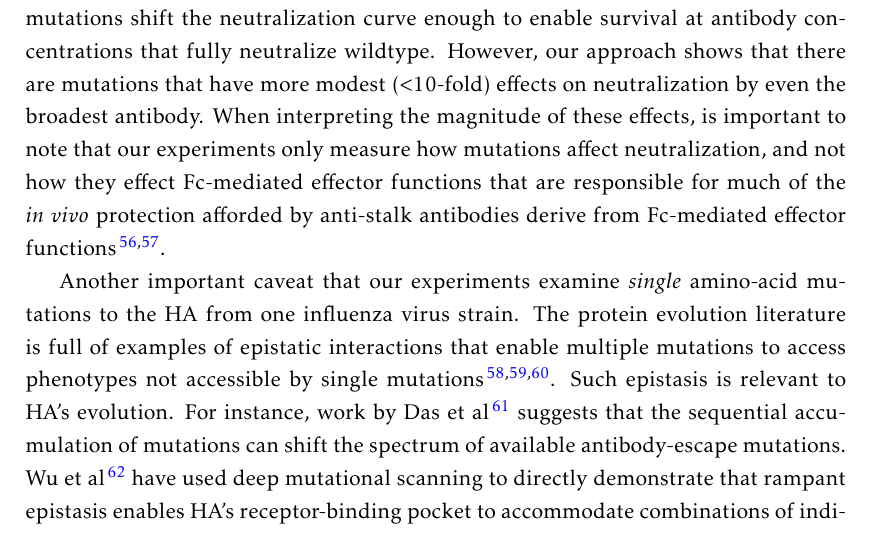
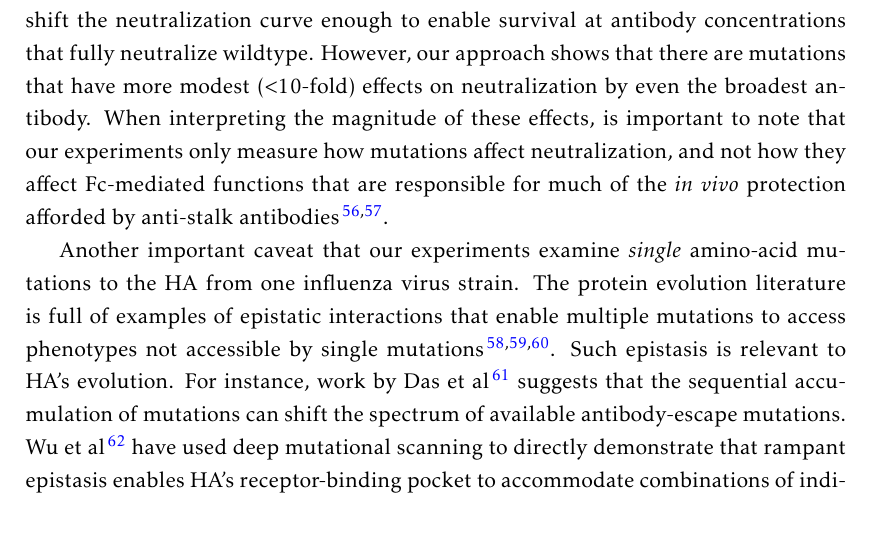
Before and after one commit to jbloomlab/HA_antibody_ease_of_escape, a LaTeX paper (paper/manuscript.tex): part of page 15 of 37, cut so that both start at the same text. Compiled offline with pdfLaTeX.

Commit message:
text fix

```diff
--- a/paper/manuscript.tex
+++ b/paper/manuscript.tex
@@ -378,7 +378,7 @@ This finding emphasizes the importance of identifying antigenic mutations in a w
 The classic approach for selecting escape mutations involves treating a virus stock with antibody at a concentration that completely neutralizes wildtype, and looking for viral mutants that survive this treatment\cite{yewdell1979antigenic,webster1980determination}.
 There are no such single mutations for the HA and broad anti-stalk antibodies tested here, since no mutations shift the neutralization curve enough to enable survival at antibody concentrations that fully neutralize wildtype.
 However, our approach shows that there are mutations that have more modest ($<$10-fold) effects on neutralization by even the broadest antibody.
-When interpreting the magnitude of these effects, is important to note that our experiments only measure how mutations affect neutralization, and not how they effect Fc-mediated effector functions that are responsible for much of the \textit{in vivo} protection afforded by anti-stalk antibodies derive from Fc-mediated effector functions~\cite{dilillo2014broadly,dilillo2016broadly}.
+When interpreting the magnitude of these effects, is important to note that our experiments only measure how mutations affect neutralization, and not how they affect Fc-mediated functions that are responsible for much of the \textit{in vivo} protection afforded by anti-stalk antibodies\cite{dilillo2014broadly,dilillo2016broadly}.
 
 Another important caveat that our experiments examine \emph{single} amino-acid mutations to the HA from one influenza virus strain.
 The protein evolution literature is full of examples of epistatic interactions that enable multiple mutations to access phenotypes not accessible by single mutations\cite{gong2013stability,harms2014historical,starr2017alternative}.
```
